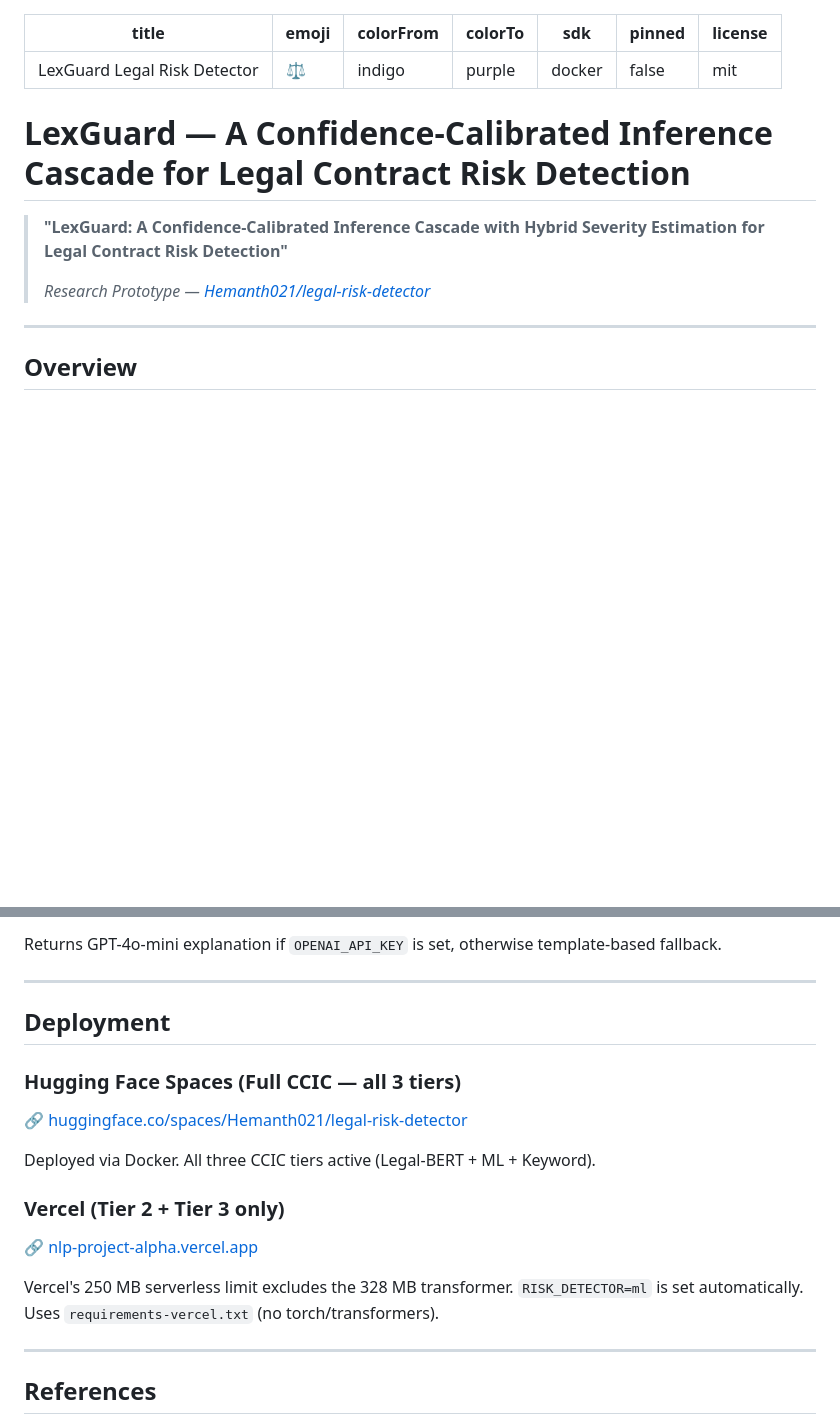
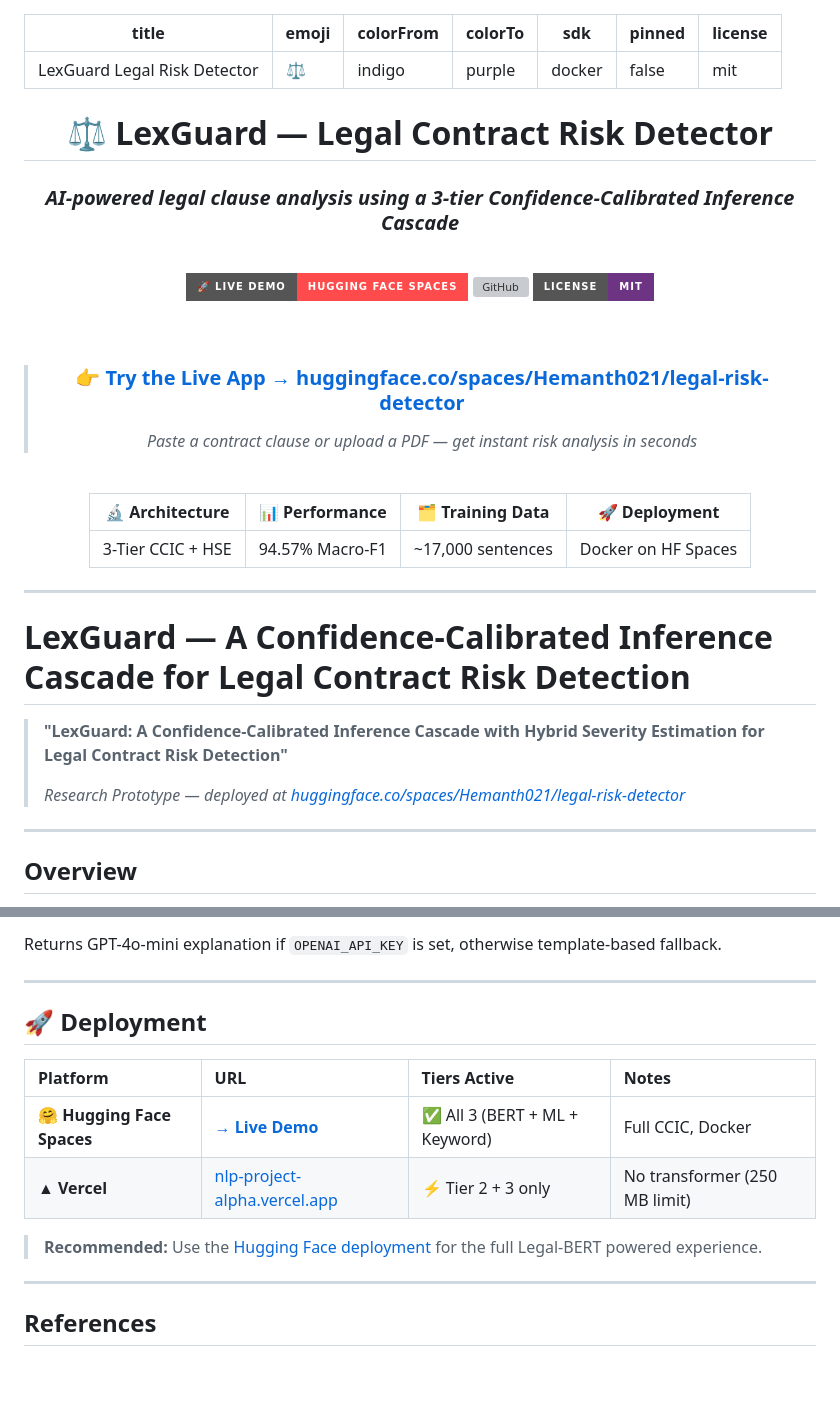
Before and after one commit to HEMANTH-A-7/Legal-Risk-Detector, a Markdown page: README.md, 2 parts joined by grey strips. Rendered like a GitHub page; badges without logos; blank space fills up the shorter version; grey boxes are pictures that could not be loaded.

Commit message:
docs: promote HF live demo link to hero section at top of README

```diff
--- a/README.md
+++ b/README.md
@@ -8,11 +8,38 @@ pinned: false
 license: mit
 ---
 
+<div align="center">
+
+# ⚖️ LexGuard — Legal Contract Risk Detector
+
+### *AI-powered legal clause analysis using a 3-tier Confidence-Calibrated Inference Cascade*
+
+<br/>
+
+[![🚀 Live Demo on Hugging Face](https://img.shields.io/badge/🚀%20Live%20Demo-Hugging%20Face%20Spaces-FF4B4B?style=for-the-badge&logo=huggingface&logoColor=white)](https://huggingface.co/spaces/Hemanth021/legal-risk-detector)
+[![GitHub](https://img.shields.io/badge/GitHub-HEMANTH--A--7%2FLegal--Risk--Detector-181717?style=for-the-badge&logo=github&logoColor=white)](https://github.com/HEMANTH-A-7/Legal-Risk-Detector)
+[![License: MIT](https://img.shields.io/badge/License-MIT-6C3483?style=for-the-badge)](LICENSE)
+
+<br/>
+
+> ### 👉 [**Try the Live App → huggingface.co/spaces/Hemanth021/legal-risk-detector**](https://huggingface.co/spaces/Hemanth021/legal-risk-detector)
+> *Paste a contract clause or upload a PDF — get instant risk analysis in seconds*
+
+<br/>
+
+| 🔬 Architecture | 📊 Performance | 🗂️ Training Data | 🚀 Deployment |
+|:---:|:---:|:---:|:---:|
+| 3-Tier CCIC + HSE | 94.57% Macro-F1 | ~17,000 sentences | Docker on HF Spaces |
+
+</div>
+
+---
+
 # LexGuard — A Confidence-Calibrated Inference Cascade for Legal Contract Risk Detection
 
 > **"LexGuard: A Confidence-Calibrated Inference Cascade with Hybrid Severity Estimation for Legal Contract Risk Detection"**
 >
-> *Research Prototype — [Hemanth021/legal-risk-detector](https://huggingface.co/spaces/Hemanth021/legal-risk-detector)*
+> *Research Prototype — deployed at [huggingface.co/spaces/Hemanth021/legal-risk-detector](https://huggingface.co/spaces/Hemanth021/legal-risk-detector)*
 
 ---
 
@@ -240,17 +267,18 @@ Returns GPT-4o-mini explanation if `OPENAI_API_KEY` is set, otherwise template-b
 
 ---
 
-## Deployment
+## 🚀 Deployment
 
-### Hugging Face Spaces (Full CCIC — all 3 tiers)
-🔗 [huggingface.co/spaces/Hemanth021/legal-risk-detector](https://huggingface.co/spaces/Hemanth021/legal-risk-detector)
+<div align="center">
 
-Deployed via Docker. All three CCIC tiers active (Legal-BERT + ML + Keyword).
+| Platform | URL | Tiers Active | Notes |
+|:---|:---|:---|:---|
+| **🤗 Hugging Face Spaces** | [**→ Live Demo**](https://huggingface.co/spaces/Hemanth021/legal-risk-detector) | ✅ All 3 (BERT + ML + Keyword) | Full CCIC, Docker |
+| **▲ Vercel** | [nlp-project-alpha.vercel.app](https://nlp-project-alpha.vercel.app) | ⚡ Tier 2 + 3 only | No transformer (250 MB limit) |
 
-### Vercel (Tier 2 + Tier 3 only)
-🔗 [nlp-project-alpha.vercel.app](https://nlp-project-alpha.vercel.app)
+</div>
 
-Vercel's 250 MB serverless limit excludes the 328 MB transformer. `RISK_DETECTOR=ml` is set automatically. Uses `requirements-vercel.txt` (no torch/transformers).
+> **Recommended:** Use the [Hugging Face deployment](https://huggingface.co/spaces/Hemanth021/legal-risk-detector) for the full Legal-BERT powered experience.
 
 ---
 
```
